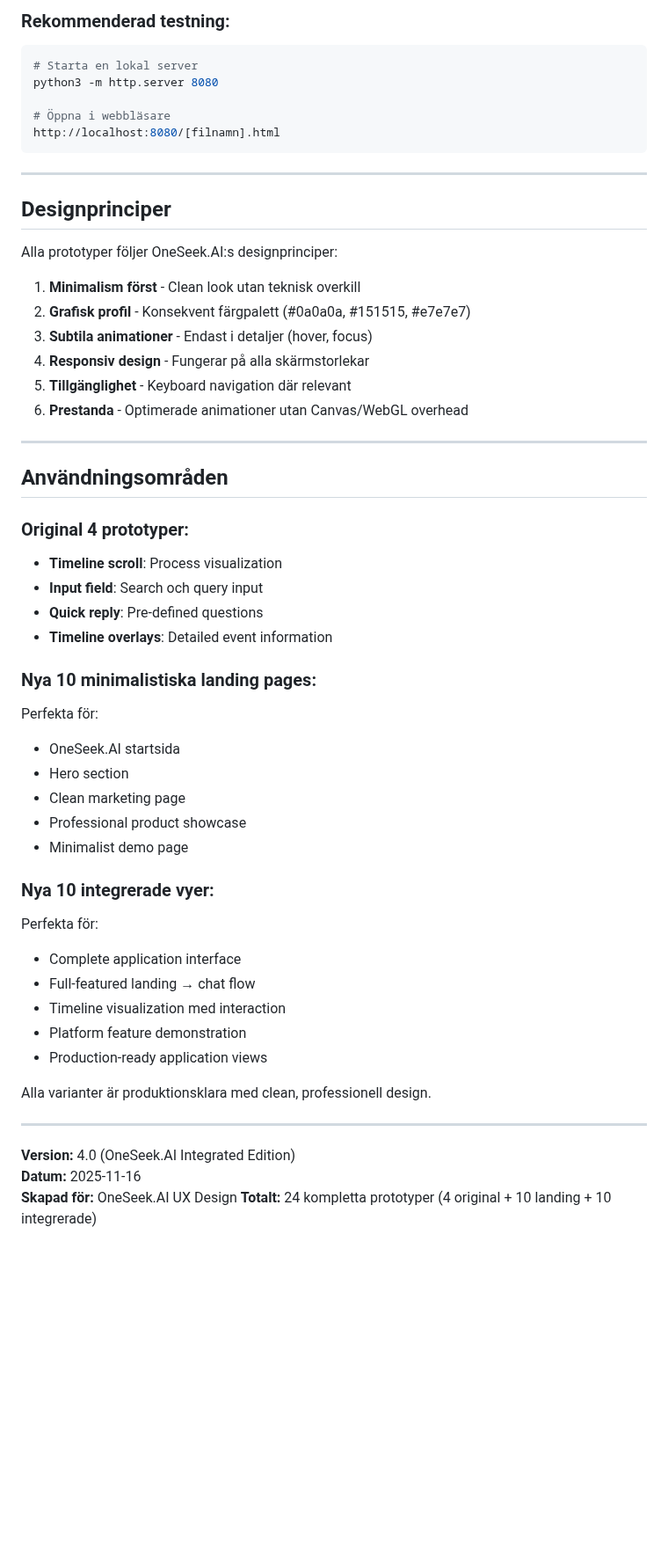
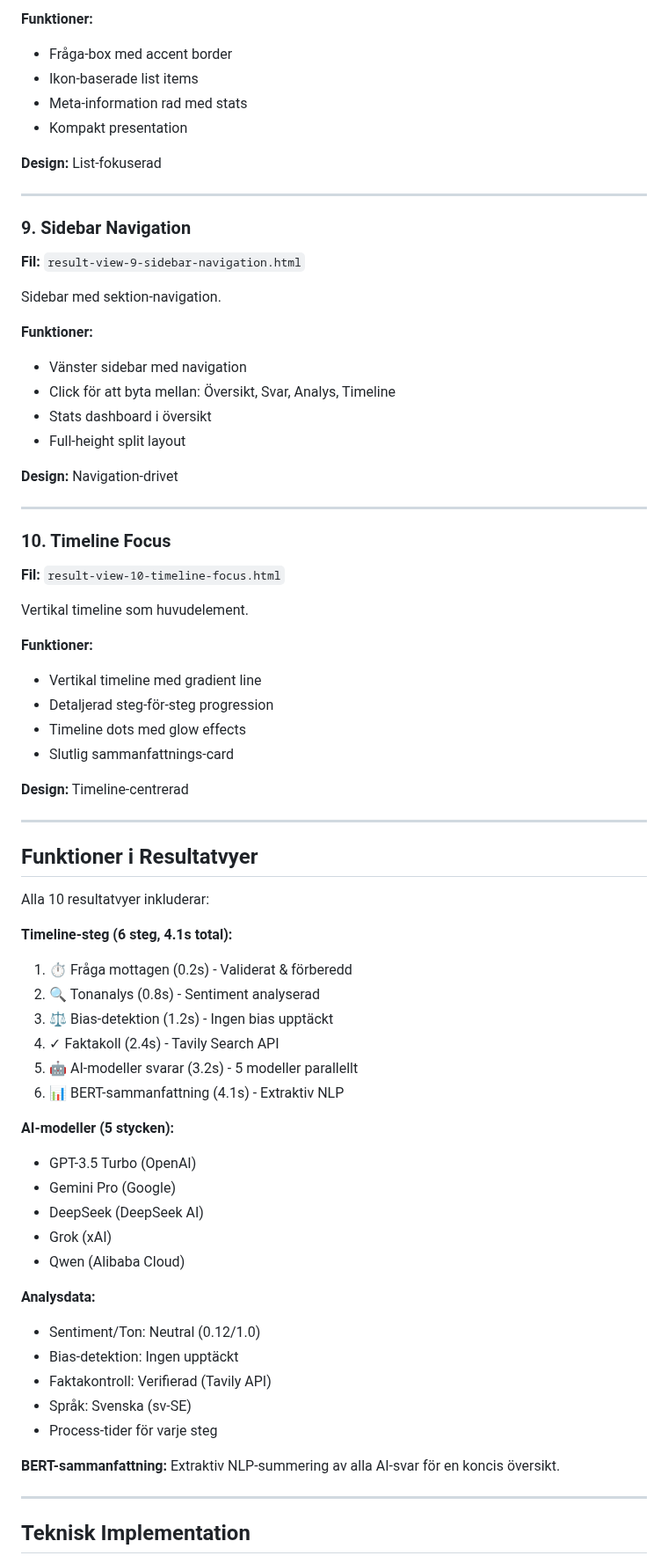
Before and after one commit to robinandreeklund-collab/CivicAI, a Markdown page: prototypes/README.md, the part around one of its changes. Shown at 88% size. GitHub-like rendering; blank space fills up the shorter version.

Commit message:
Update README with complete result view documentation
Co-authored-by: robinandreeklund-collab <236909399+robinandreeklund-collab@users.noreply.github.com>

````diff
--- a/prototypes/README.md
+++ b/prototypes/README.md
@@ -365,57 +339,74 @@ Alla 10 integrerade vyer inkluderar:
 
-### Rekommenderad testning:
-```bash
-# Starta en lokal server
-python3 -m http.server 8080
+**Funktioner:**
+- Fråga-box med accent border
+- Ikon-baserade list items
+- Meta-information rad med stats
+- Kompakt presentation
 
-# Öppna i webbläsare
-http://localhost:8080/[filnamn].html
-```
+**Design:** List-fokuserad
 
 ---
 
-## Designprinciper
+### 9. Sidebar Navigation
+**Fil:** `result-view-9-sidebar-navigation.html`
 
-Alla prototyper följer OneSeek.AI:s designprinciper:
+Sidebar med sektion-navigation.
 
-1. **Minimalism först** - Clean look utan teknisk overkill
-2. **Grafisk profil** - Konsekvent färgpalett (#0a0a0a, #151515, #e7e7e7)
-3. **Subtila animationer** - Endast i detaljer (hover, focus)
-4. **Responsiv design** - Fungerar på alla skärmstorlekar
-5. **Tillgänglighet** - Keyboard navigation där relevant
-6. **Prestanda** - Optimerade animationer utan Canvas/WebGL overhead
+**Funktioner:**
+- Vänster sidebar med navigation
+- Click för att byta mellan: Översikt, Svar, Analys, Timeline
+- Stats dashboard i översikt
+- Full-height split layout
+
+**Design:** Navigation-drivet
 
 ---
 
-## Användningsområden
+### 10. Timeline Focus
+**Fil:** `result-view-10-timeline-focus.html`
 
-### Original 4 prototyper:
-- **Timeline scroll**: Process visualization
-- **Input field**: Search och query input
-- **Quick reply**: Pre-defined questions
-- **Timeline overlays**: Detailed event information
+Vertikal timeline som huvudelement.
 
-### Nya 10 minimalistiska landing pages:
-Perfekta för:
-- OneSeek.AI startsida
-- Hero section
-- Clean marketing page
-- Professional product showcase
-- Minimalist demo page
+**Funktioner:**
+- Vertikal timeline med gradient line
+- Detaljerad steg-för-steg progression
+- Timeline dots med glow effects
+- Slutlig sammanfattnings-card
 
-### Nya 10 integrerade vyer:
-Perfekta för:
-- Complete application interface
-- Full-featured landing → chat flow
-- Timeline visualization med interaction
-- Platform feature demonstration
-- Production-ready application views
-
-Alla varianter är produktionsklara med clean, professionell design.
+**Design:** Timeline-centrerad
 
 ---
 
-**Version:** 4.0 (OneSeek.AI Integrated Edition)
-**Datum:** 2025-11-16
-**Skapad för:** OneSeek.AI UX Design
-**Totalt:** 24 kompletta prototyper (4 original + 10 landing + 10 integrerade)
+## Funktioner i Resultatvyer
+
+Alla 10 resultatvyer inkluderar:
+
+**Timeline-steg (6 steg, 4.1s total):**
+1. ⏱️ Fråga mottagen (0.2s) - Validerat & förberedd
+2. 🔍 Tonanalys (0.8s) - Sentiment analyserad
+3. ⚖️ Bias-detektion (1.2s) - Ingen bias upptäckt
+4. ✓ Faktakoll (2.4s) - Tavily Search API
+5. 🤖 AI-modeller svarar (3.2s) - 5 modeller parallellt
+6. 📊 BERT-sammanfattning (4.1s) - Extraktiv NLP
+
+**AI-modeller (5 stycken):**
+- GPT-3.5 Turbo (OpenAI)
+- Gemini Pro (Google)
+- DeepSeek (DeepSeek AI)
+- Grok (xAI)
+- Qwen (Alibaba Cloud)
+
+**Analysdata:**
+- Sentiment/Ton: Neutral (0.12/1.0)
+- Bias-detektion: Ingen upptäckt
+- Faktakontroll: Verifierad (Tavily API)
+- Språk: Svenska (sv-SE)
+- Process-tider för varje steg
+
+**BERT-sammanfattning:**
+Extraktiv NLP-summering av alla AI-svar för en koncis översikt.
+
+---
+
+## Teknisk Implementation
+
````
Also changed, not shown: other parts of prototypes/README.md (+174 -134 lines).
